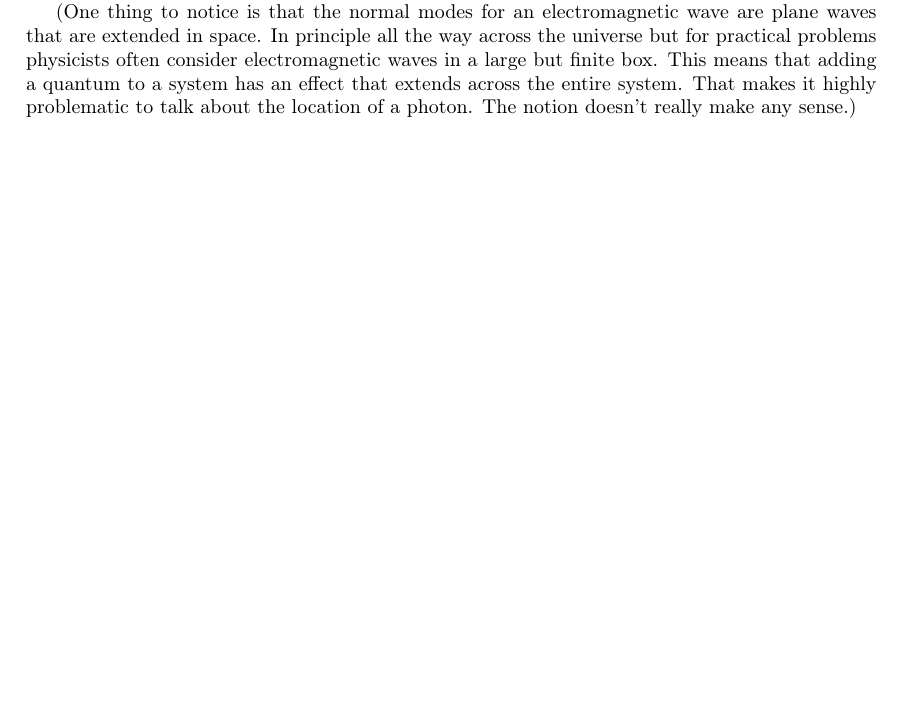
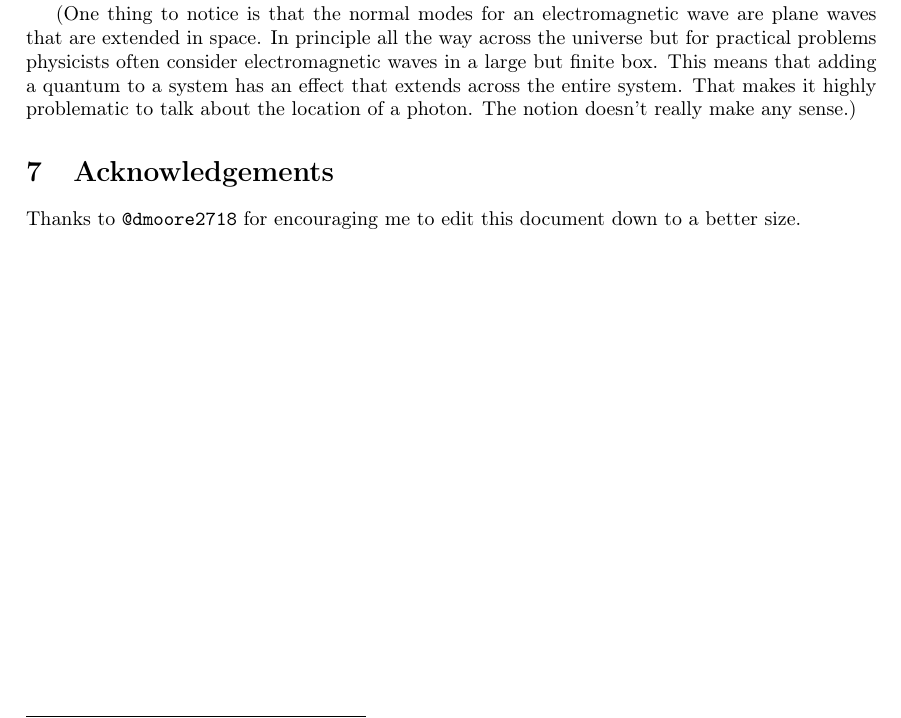
Before and after one commit to dpiponi/photon, a LaTeX paper (photon.tex): part of page 6 of 6, cut so that both start at the same text, the shorter picture padded with empty space. Compiled offline with pdfLaTeX.

Commit message:
Added acknowledgement

```diff
--- a/photon.tex
+++ b/photon.tex
@@ -343,4 +343,7 @@ This means that adding a quantum to a system has an effect that extends across t
 That makes it highly problematic to talk about the location of a photon.
 The notion doesn't really make any sense.)
 
+\section{Acknowledgements}
+Thanks to \texttt{@dmoore2718} for encouraging me to edit this document down to a better size.
+
 \end{document}
```
Also changed, not shown: photon.pdf.
